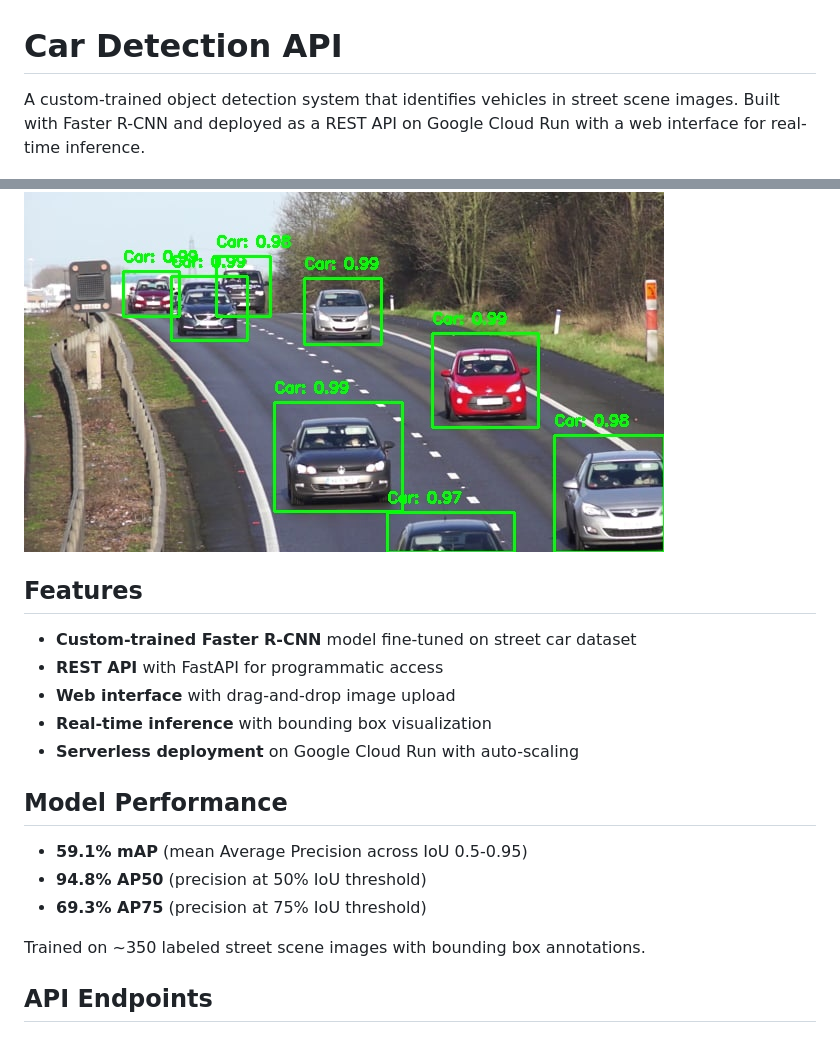
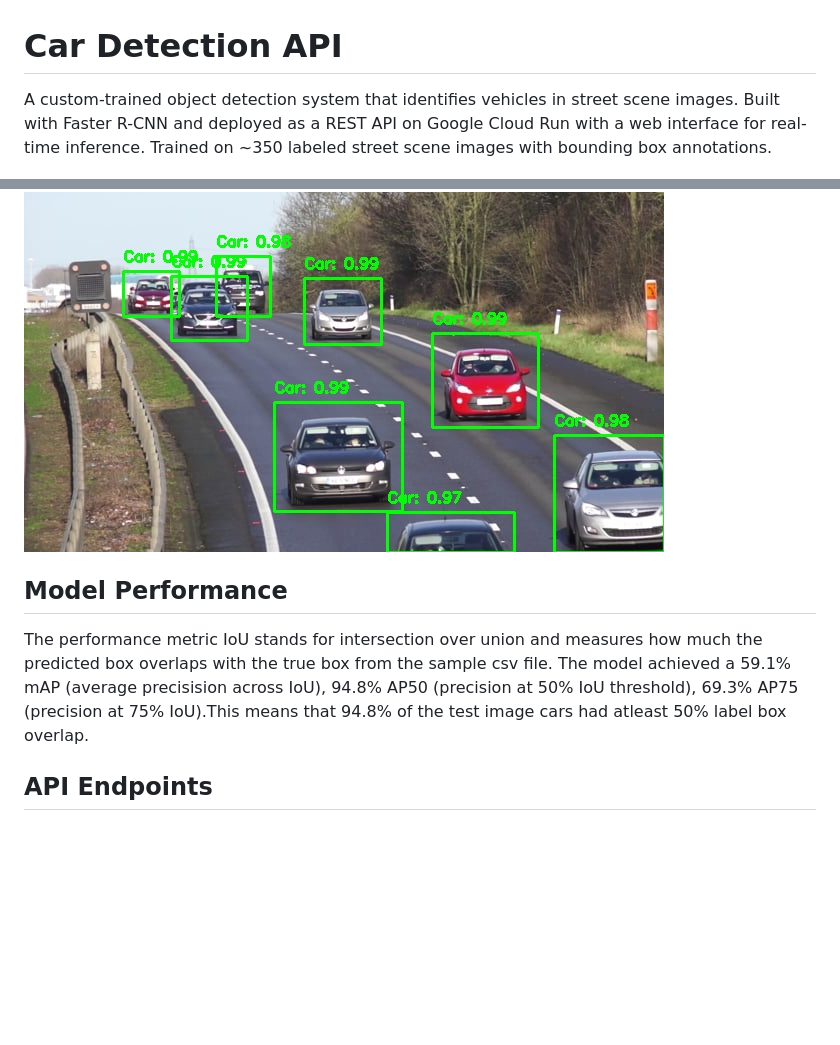
Before and after one commit to npearsonat/cv_car_detection_api, a Markdown page: README.md, 2 parts joined by grey strips. Drawn GitHub-style; blank space fills up the shorter version.

```diff
--- a/README.md
+++ b/README.md
@@ -1,24 +1,12 @@
 # Car Detection API
 
-A custom-trained object detection system that identifies vehicles in street scene images. Built with Faster R-CNN and deployed as a REST API on Google Cloud Run with a web interface for real-time inference.
+A custom-trained object detection system that identifies vehicles in street scene images. Built with Faster R-CNN and deployed as a REST API on Google Cloud Run with a web interface for real-time inference. Trained on ~350 labeled street scene images with bounding box annotations.
 
 ![Detection Demo](screenshots/detection_visual_example.jpg)
 
-## Features
-
-- **Custom-trained Faster R-CNN** model fine-tuned on street car dataset
-- **REST API** with FastAPI for programmatic access
-- **Web interface** with drag-and-drop image upload
-- **Real-time inference** with bounding box visualization
-- **Serverless deployment** on Google Cloud Run with auto-scaling
-
 ## Model Performance
 
-- **59.1% mAP** (mean Average Precision across IoU 0.5-0.95)
-- **94.8% AP50** (precision at 50% IoU threshold)
-- **69.3% AP75** (precision at 75% IoU threshold)
-
-Trained on ~350 labeled street scene images with bounding box annotations.
+The performance metric IoU stands for intersection over union and measures how much the predicted box overlaps with the true box from the sample csv file. The model achieved a 59.1% mAP (average precisision across IoU), 94.8% AP50 (precision at 50% IoU threshold), 69.3% AP75 (precision at 75% IoU).This means that 94.8% of the test image cars had atleast 50% label box overlap.
 
 ## API Endpoints
 
```
